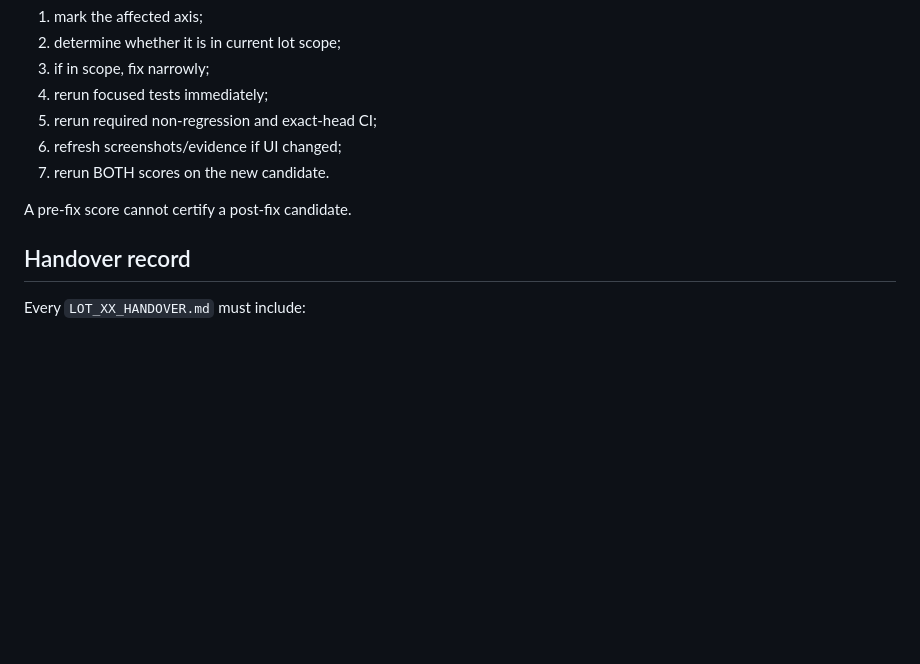
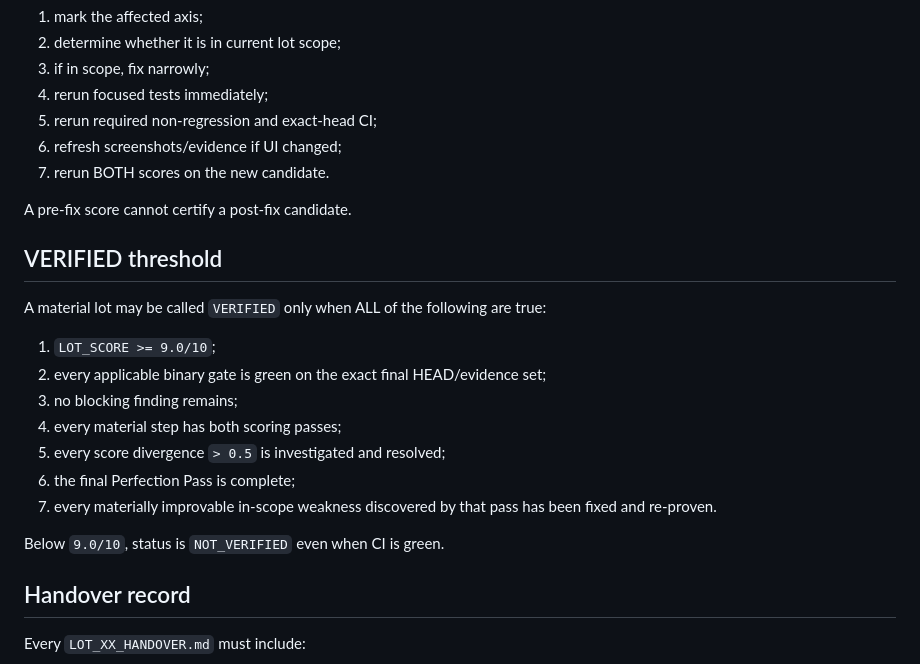
Before and after one commit to hraaaaf/trueground, a Markdown page: docs/ocd/10_STRICT_SCORING_AND_PERFECTION_PROTOCOL.md, the part around the change. Rendered like a GitHub page; blank space fills up the shorter version.

Commit message:
docs: add hard verified scoring threshold

```diff
--- a/docs/ocd/10_STRICT_SCORING_AND_PERFECTION_PROTOCOL.md
+++ b/docs/ocd/10_STRICT_SCORING_AND_PERFECTION_PROTOCOL.md
@@ -140,6 +140,20 @@ If either scoring pass discovers a material issue:
 
 A pre-fix score cannot certify a post-fix candidate.
 
+## VERIFIED threshold
+
+A material lot may be called `VERIFIED` only when ALL of the following are true:
+
+1. `LOT_SCORE >= 9.0/10`;
+2. every applicable binary gate is green on the exact final HEAD/evidence set;
+3. no blocking finding remains;
+4. every material step has both scoring passes;
+5. every score divergence `> 0.5` is investigated and resolved;
+6. the final Perfection Pass is complete;
+7. every materially improvable in-scope weakness discovered by that pass has been fixed and re-proven.
+
+Below `9.0/10`, status is `NOT_VERIFIED` even when CI is green.
+
 ## Handover record
 
 Every `LOT_XX_HANDOVER.md` must include:
```
